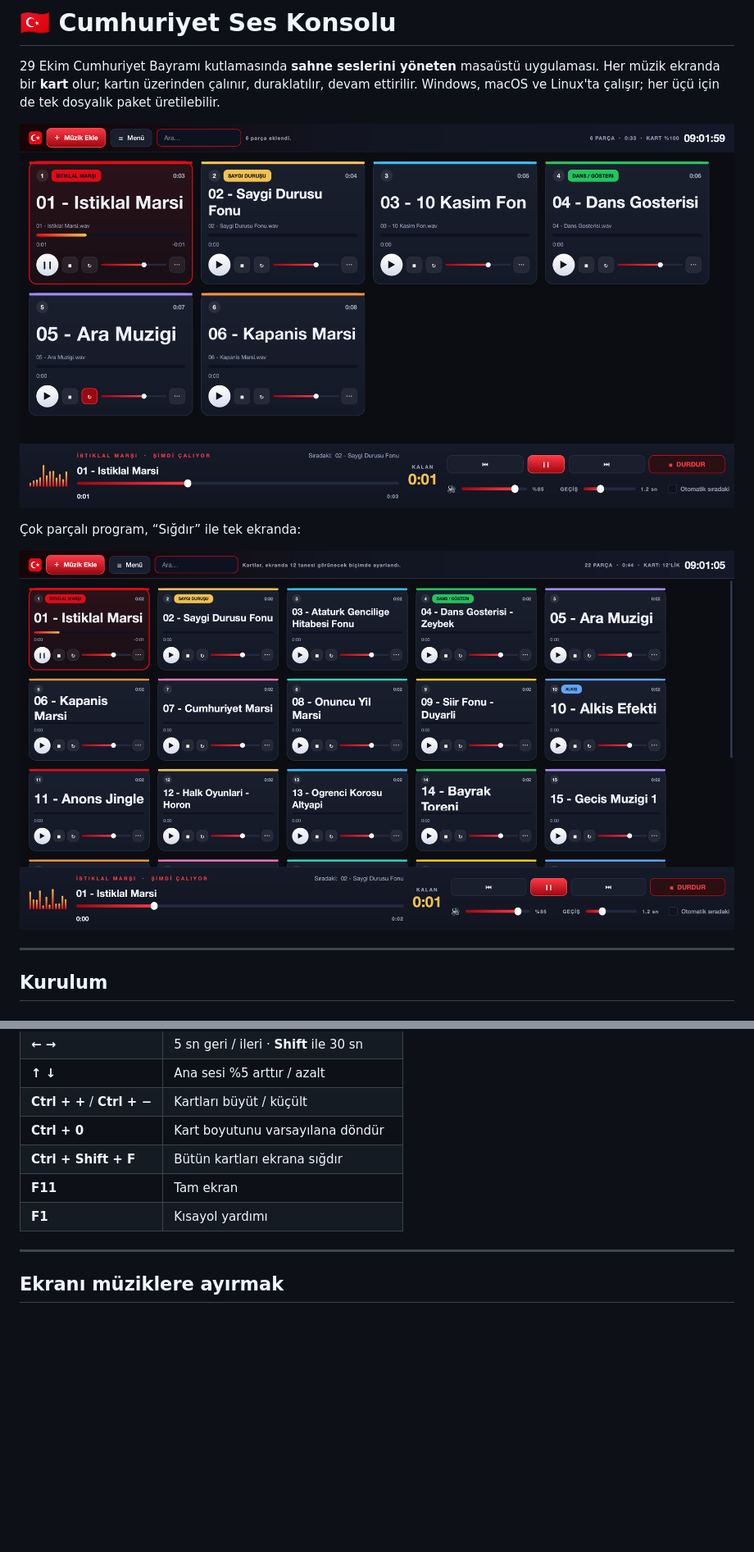
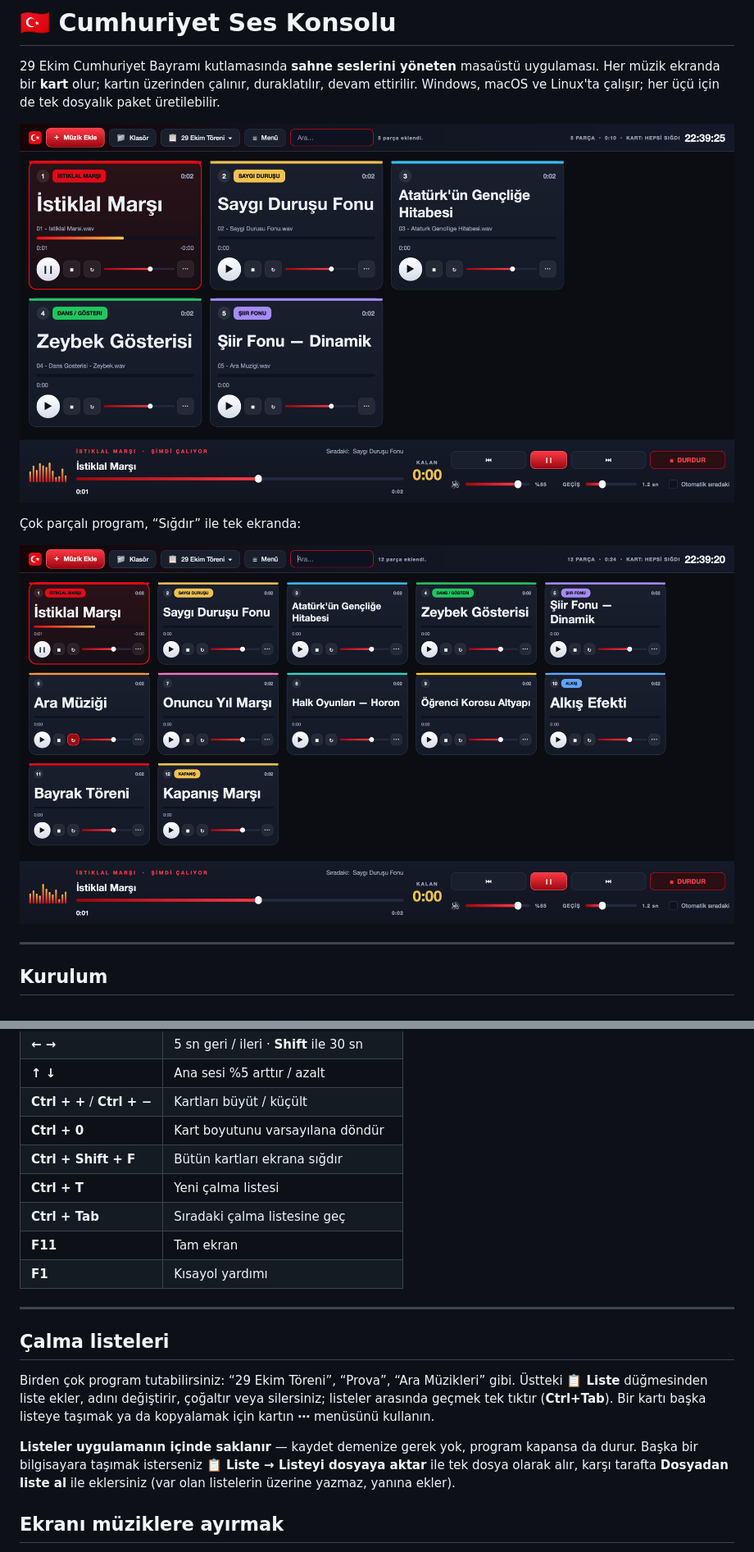
Before and after one commit to msoguz44/cumhuriyet-ses-konsolu, a Markdown page: README.md, 2 parts joined by grey strips. Shown: that part at 82% size. Rendered like a GitHub page; pictures changed too: ekran-coklu-kart.png, ekran-goruntusu.png; blank space fills up the shorter version.

```diff
--- a/README.md
+++ b/README.md
@@ -84,10 +85,24 @@ yoksa tek dosyalık çalıştırılabilir yine üretilir.)
 | **Ctrl + +** / **Ctrl + −** | Kartları büyüt / küçült |
 | **Ctrl + 0** | Kart boyutunu varsayılana döndür |
 | **Ctrl + Shift + F** | Bütün kartları ekrana sığdır |
+| **Ctrl + T** | Yeni çalma listesi |
+| **Ctrl + Tab** | Sıradaki çalma listesine geç |
 | **F11** | Tam ekran |
 | **F1** | Kısayol yardımı |
 
 ---
+
+## Çalma listeleri
+
+Birden çok program tutabilirsiniz: “29 Ekim Töreni”, “Prova”, “Ara Müzikleri” gibi.
+Üstteki **📋 Liste** düğmesinden liste ekler, adını değiştirir, çoğaltır veya silersiniz;
+listeler arasında geçmek tek tıktır (**Ctrl+Tab**). Bir kartı başka listeye taşımak ya da
+kopyalamak için kartın **⋯** menüsünü kullanın.
+
+**Listeler uygulamanın içinde saklanır** — kaydet demenize gerek yok, program kapansa da
+durur. Başka bir bilgisayara taşımak isterseniz **📋 Liste → Listeyi dosyaya aktar** ile
+tek dosya olarak alır, karşı tarafta **Dosyadan liste al** ile eklersiniz (var olan
+listelerin üzerine yazmaz, yanına ekler).
 
 ## Ekranı müziklere ayırmak
 
```
Also changed, not shown: other parts of README.md (+7 -3 lines), docs/ekran-coklu-kart.png, docs/ekran-goruntusu.png, 5 other files.
